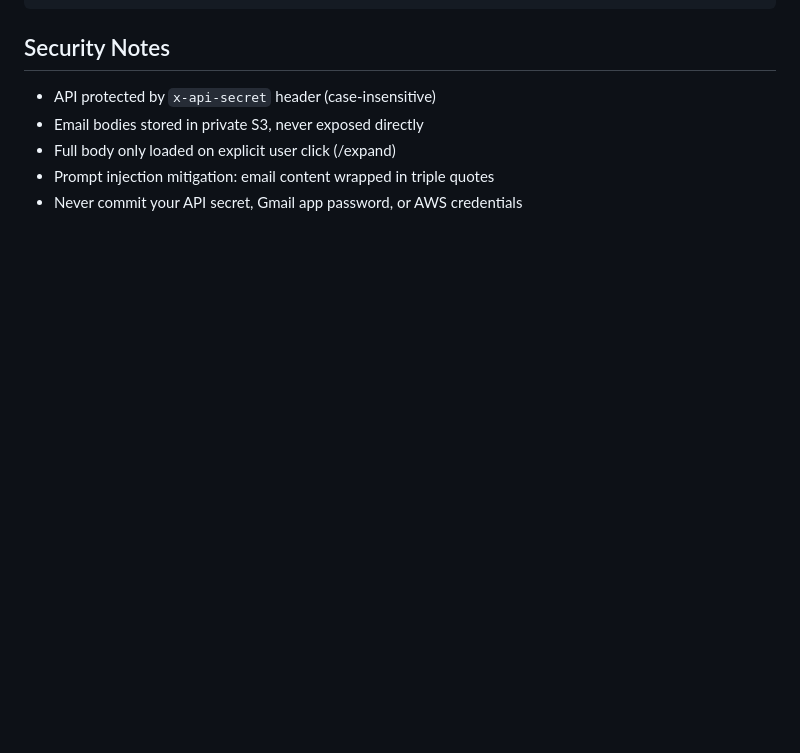
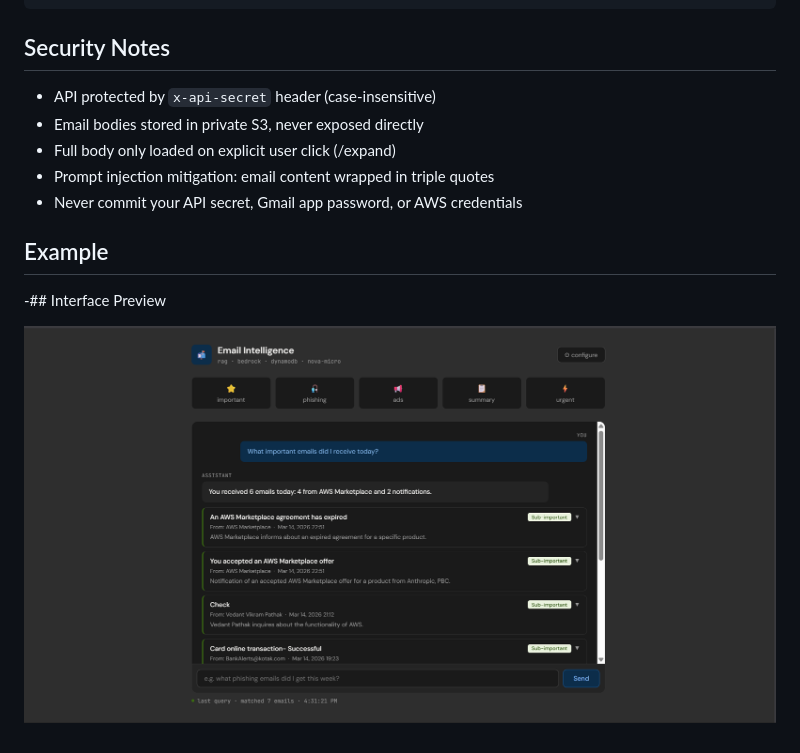
Before and after one commit to vedantvikrampathak8-cloud/email-intelligence-pipeline, a Markdown page: README.md, the part around the change. GitHub-like rendering; blank space fills up the shorter version.

Commit message:
Add example section to README
Added example section with interface preview image.

```diff
--- a/README.md
+++ b/README.md
@@ -258,3 +258,8 @@ email-pipeline/
 - Full body only loaded on explicit user click (/expand)
 - Prompt injection mitigation: email content wrapped in triple quotes
 - Never commit your API secret, Gmail app password, or AWS credentials
+
+## Example
+-## Interface Preview
+
+![Email Intelligence UI](ui-example.png)
```
